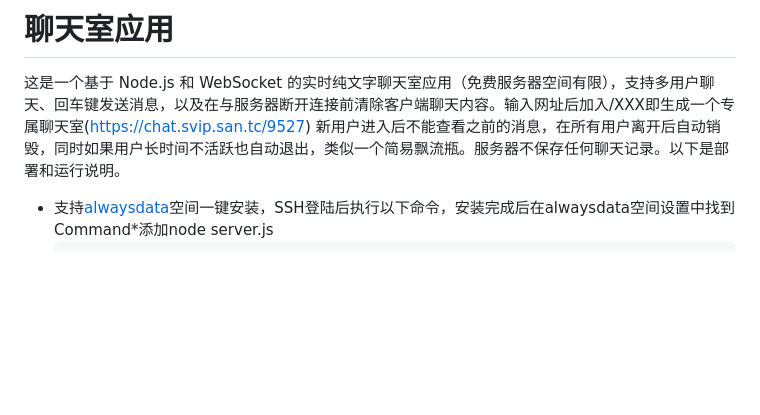
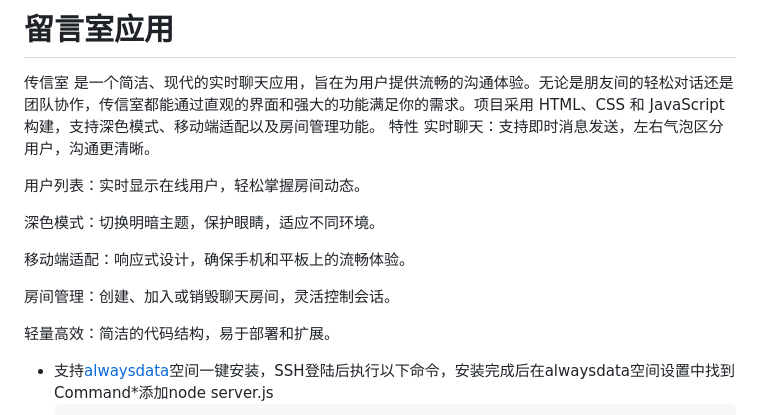
Before and after one commit to Limkon/6eye, a Markdown page: README.md, the part around the change. Drawn GitHub-style; blank space fills up the shorter version.

````diff
--- a/README.md
+++ b/README.md
@@ -1,6 +1,20 @@
-# 聊天室应用
+# 留言室应用
 
-这是一个基于 Node.js 和 WebSocket 的实时纯文字聊天室应用（免费服务器空间有限），支持多用户聊天、回车键发送消息，以及在与服务器断开连接前清除客户端聊天内容。输入网址后加入/XXX即生成一个专属聊天室(https://chat.svip.san.tc/9527)  新用户进入后不能查看之前的消息，在所有用户离开后自动销毁，同时如果用户长时间不活跃也自动退出，类似一个简易飘流瓶。服务器不保存任何聊天记录。以下是部署和运行说明。
+传信室 是一个简洁、现代的实时聊天应用，旨在为用户提供流畅的沟通体验。无论是朋友间的轻松对话还是团队协作，传信室都能通过直观的界面和强大的功能满足你的需求。项目采用 HTML、CSS 和 JavaScript 构建，支持深色模式、移动端适配以及房间管理功能。
+特性
+实时聊天：支持即时消息发送，左右气泡区分用户，沟通更清晰。
+
+用户列表：实时显示在线用户，轻松掌握房间动态。
+
+深色模式：切换明暗主题，保护眼睛，适应不同环境。
+
+移动端适配：响应式设计，确保手机和平板上的流畅体验。
+
+房间管理：创建、加入或销毁聊天房间，灵活控制会话。
+
+轻量高效：简洁的代码结构，易于部署和扩展。
+
+
 - 支持[alwaysdata](https://www.alwaysdata.com/en/)空间一键安装，SSH登陆后执行以下命令，安装完成后在alwaysdata空间设置中找到Command*添加node server.js
      ```bash
      bash <(curl -fsSL https://raw.githubusercontent.com/Limkon/liuyanshi/master/setup.sh)
````
